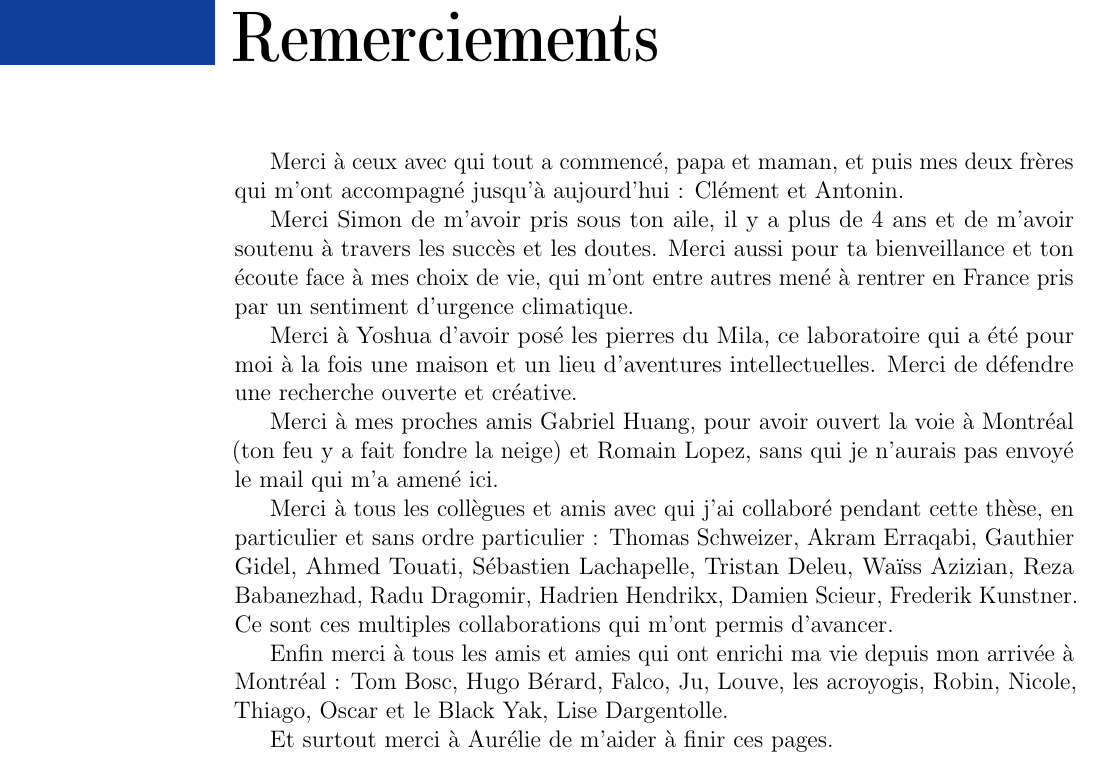
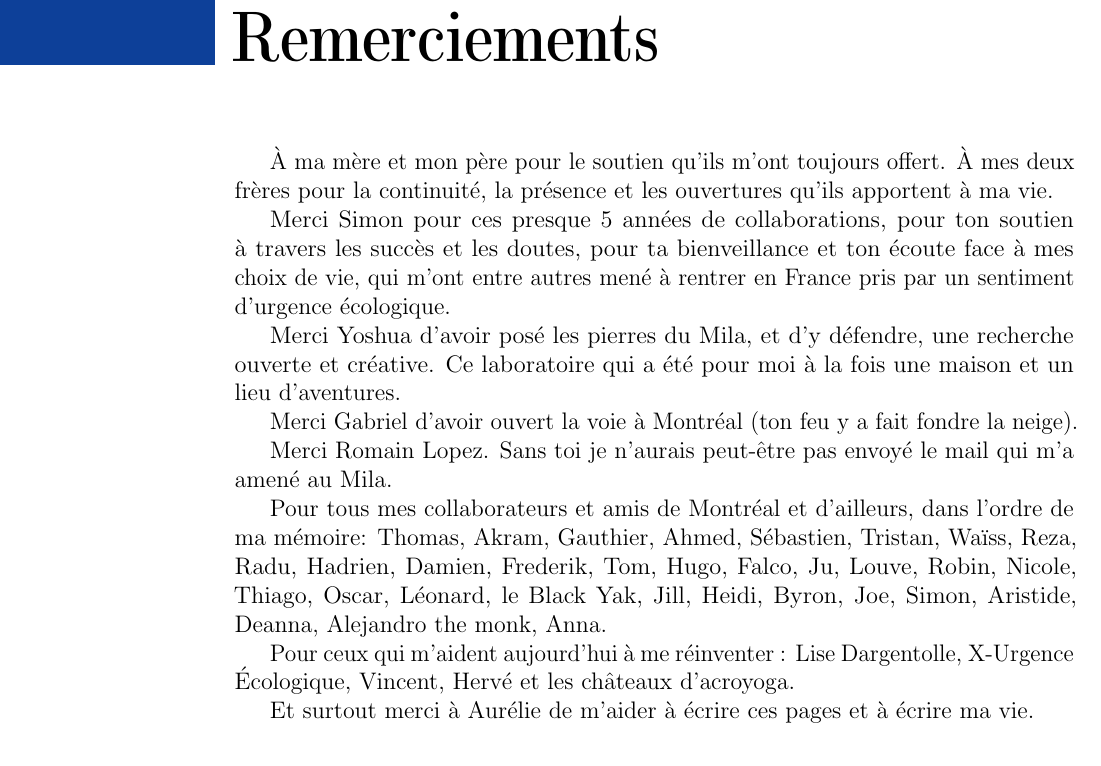
Before and after one commit to remilepriol/phd-thesis, a LaTeX thesis (thesis.tex): part of page 12 of 30, cut so that both start at the same text. Compiled offline with pdfLaTeX.

Commit message:
Update Remerciements

```diff
--- a/thesis.tex
+++ b/thesis.tex
@@ -320,22 +320,26 @@ Machine learning, exponential family, Bregman divergence, non-asymptotic statist
 \chapter*{Remerciements}
 % \begin{minipage}{.7\linewidth}
 
-Merci  à ceux avec qui tout a commencé, papa et maman, et puis mes deux frères qui m'ont accompagné jusqu'à aujourd'hui : Clément et Antonin.
+À ma mère et mon père pour le soutien qu'ils m'ont toujours offert.
+À mes deux frères pour la continuité, la présence et les ouvertures qu'ils apportent à ma vie.
 
-Merci Simon de m'avoir pris sous ton aile, il y a plus de 4 ans et de m'avoir soutenu à travers les succès et les doutes. Merci aussi pour ta bienveillance et ton écoute face à mes choix de vie, qui m'ont entre autres mené à rentrer en France pris par un sentiment d'urgence climatique.
+Merci Simon pour ces presque 5 années de collaborations,
+pour ton soutien à travers les succès et les doutes,
+pour ta bienveillance et ton écoute face à mes choix de vie, qui m'ont entre autres mené à rentrer en France pris par un sentiment d'urgence écologique.
 
-Merci à Yoshua d'avoir posé les pierres du Mila, ce laboratoire qui a été pour moi à la fois une maison et un lieu d'aventures intellectuelles. Merci de défendre une recherche ouverte et créative.
+Merci Yoshua d'avoir posé les pierres du Mila, et d'y défendre, une recherche ouverte et créative.
+Ce laboratoire qui a été pour moi à la fois une maison et un lieu d'aventures.
 
-Merci à mes proches amis Gabriel Huang, pour avoir ouvert la voie à Montréal (ton feu y a fait fondre la neige) et Romain Lopez, sans qui je n'aurais pas envoyé le mail qui m'a amené ici.
+Merci Gabriel d'avoir ouvert la voie à Montréal (ton feu y a fait fondre la neige).
 
-Merci à tous les collègues et amis avec qui j'ai collaboré pendant cette thèse, en particulier et sans ordre particulier :
-Thomas Schweizer, Akram Erraqabi, Gauthier Gidel, Ahmed Touati, Sébastien Lachapelle, Tristan Deleu, Waïss Azizian, Reza Babanezhad, Radu Dragomir, Hadrien Hendrikx,  Damien Scieur, Frederik Kunstner.
-Ce sont ces multiples collaborations qui m'ont permis d'avancer.
+Merci Romain Lopez. Sans toi je n'aurais peut-être pas envoyé le mail qui m'a amené au Mila.
 
-Enfin merci à tous les amis et amies qui ont enrichi ma vie depuis mon arrivée à Montréal :
-Tom Bosc, Hugo Bérard, Falco, Ju, Louve, les acroyogis, Robin, Nicole, Thiago, Oscar et le Black Yak, Lise Dargentolle.
+Pour tous mes collaborateurs et amis de Montréal et d'ailleurs, dans l'ordre de ma mémoire:
+Thomas, Akram, Gauthier, Ahmed, Sébastien, Tristan, Waïss, Reza, Radu, Hadrien,  Damien, Frederik, Tom, Hugo, Falco, Ju, Louve, Robin, Nicole, Thiago, Oscar, Léonard, le Black Yak, Jill, Heidi, Byron, Joe, Simon, Aristide, Deanna, Alejandro the monk, Anna.
 
-Et surtout merci à Aurélie de m'aider à finir ces pages.
+Pour ceux qui m'aident aujourd'hui à me réinventer : Lise Dargentolle, X-Urgence Écologique, Vincent, Hervé et les châteaux d'acroyoga.
+
+Et surtout merci à Aurélie de m'aider à écrire ces pages et à écrire ma vie.
 
  %
  % Fin des pages liminaires.  À partir d'ici, les
```
